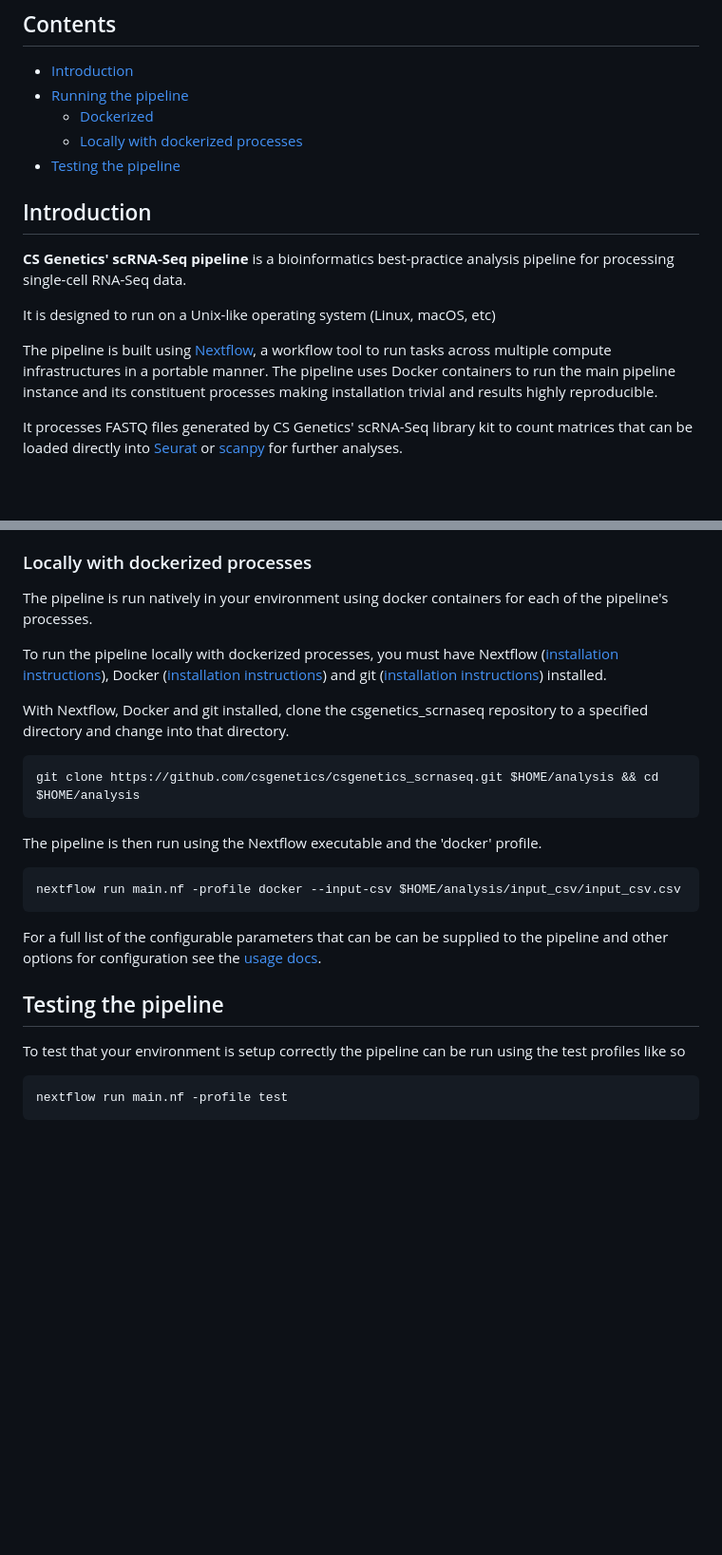
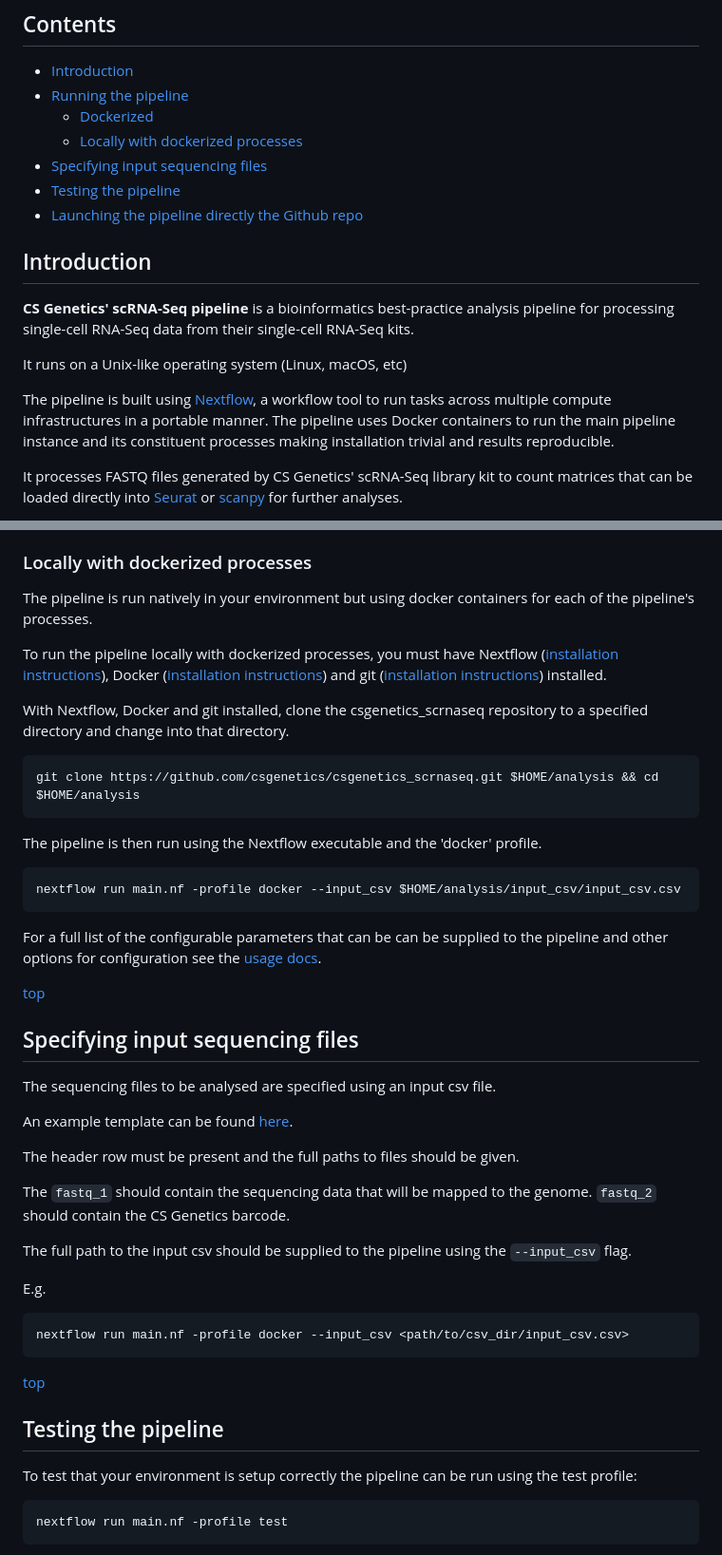
Before and after one commit to csgenetics/csgenetics_scrnaseq, a Markdown page: README.md, 2 parts joined by grey strips. Shown: that part at 95% size. Rendered like a GitHub page; blank space fills up the shorter version.

Commit message:
document input csv

````diff
--- a/README.md
+++ b/README.md
@@ -10,15 +10,17 @@
 - [Running the pipeline](#running-the-pipeline)
     - [Dockerized](#dockerized)
     - [Locally with dockerized processes](#locally-with-dockerized-processes)
+- [Specifying input sequencing files](#specifying-input-sequencing-files)
 - [Testing the pipeline](#testing-the-pipeline)
+- [Launching the pipeline directly the Github repo](#launching-the-pipeline-directly-from-the-csgeneticcsgenetics_scrnaseq-github-repo)
 
 
 ## Introduction
 
-**CS Genetics' scRNA-Seq pipeline** is a bioinformatics best-practice analysis pipeline for processing single-cell RNA-Seq data.
+**CS Genetics' scRNA-Seq pipeline** is a bioinformatics best-practice analysis pipeline for processing single-cell RNA-Seq data from their single-cell RNA-Seq kits.
 
-It is designed to run on a Unix-like operating system (Linux, macOS, etc)
+It runs on a Unix-like operating system (Linux, macOS, etc)
 
-The pipeline is built using [Nextflow](https://www.nextflow.io), a workflow tool to run tasks across multiple compute infrastructures in a portable manner. The pipeline uses Docker containers to run the main pipeline instance and its constituent processes making installation trivial and results highly reproducible.
+The pipeline is built using [Nextflow](https://www.nextflow.io), a workflow tool to run tasks across multiple compute infrastructures in a portable manner. The pipeline uses Docker containers to run the main pipeline instance and its constituent processes making installation trivial and results reproducible.
 
 It processes FASTQ files generated by CS Genetics' scRNA-Seq library kit to count matrices that can be loaded directly into [Seurat](https://satijalab.org/seurat/index.html) or [scanpy](https://scanpy.readthedocs.io/en/stable/) for further analyses.
@@ -69,6 +73,6 @@ and other options for configuration see the [usage docs](docs/usage.md).
 
 ### Locally with dockerized processes
-The pipeline is run natively in your environment using docker containers for each of the pipeline's processes.
+The pipeline is run natively in your environment but using docker containers for each of the pipeline's processes.
 
 To run the pipeline locally with dockerized processes, you must have Nextflow ([installation instructions](https://www.nextflow.io/docs/latest/getstarted.html#installation)), Docker ([installation instructions](https://docs.docker.com/get-docker/)) and git ([installation instructions](https://git-scm.com/book/en/v2/Getting-Started-Installing-Git)) installed.
 
@@ -81,14 +85,32 @@ git clone https://github.com/csgenetics/csgenetics_scrnaseq.git $HOME/analysis &
 The pipeline is then run using the Nextflow executable and the 'docker' profile.
 
 ```bash
-nextflow run main.nf -profile docker --input-csv $HOME/analysis/input_csv/input_csv.csv
+nextflow run main.nf -profile docker --input_csv $HOME/analysis/input_csv/input_csv.csv
 ```
 
 For a full list of the configurable parameters that can be can be supplied to the pipeline
 and other options for configuration see the [usage docs](docs/usage.md).
+<div style="text-align: right"><a href="#cs-genetics-scrna-seq-pipeline">top</a></div>
+
+## Specifying input sequencing files
+The sequencing files to be analysed are specified using an input csv file.
+
+An example template can be found [here](input_csv/template.csv).
+
+The header row must be present and the full paths to files should be given.
+
+The `fastq_1` should contain the sequencing data that will be mapped to the genome. `fastq_2` should contain the CS Genetics barcode.
+
+The full path to the input csv should be supplied to the pipeline using the `--input_csv` flag.
+
+E.g.
+```bash
+nextflow run main.nf -profile docker --input_csv <path/to/csv_dir/input_csv.csv>
+```
+<div style="text-align: right"><a href="#cs-genetics-scrna-seq-pipeline">top</a></div>
 
 ## Testing the pipeline
-To test that your environment is setup correctly the pipeline can be run using the test profiles like so
+To test that your environment is setup correctly the pipeline can be run using the test profile:
 
 ```bash
 nextflow run main.nf -profile test
````
Also changed, not shown: other parts of README.md (+8 -6 lines), docs/usage.md (+10 -6 lines).
